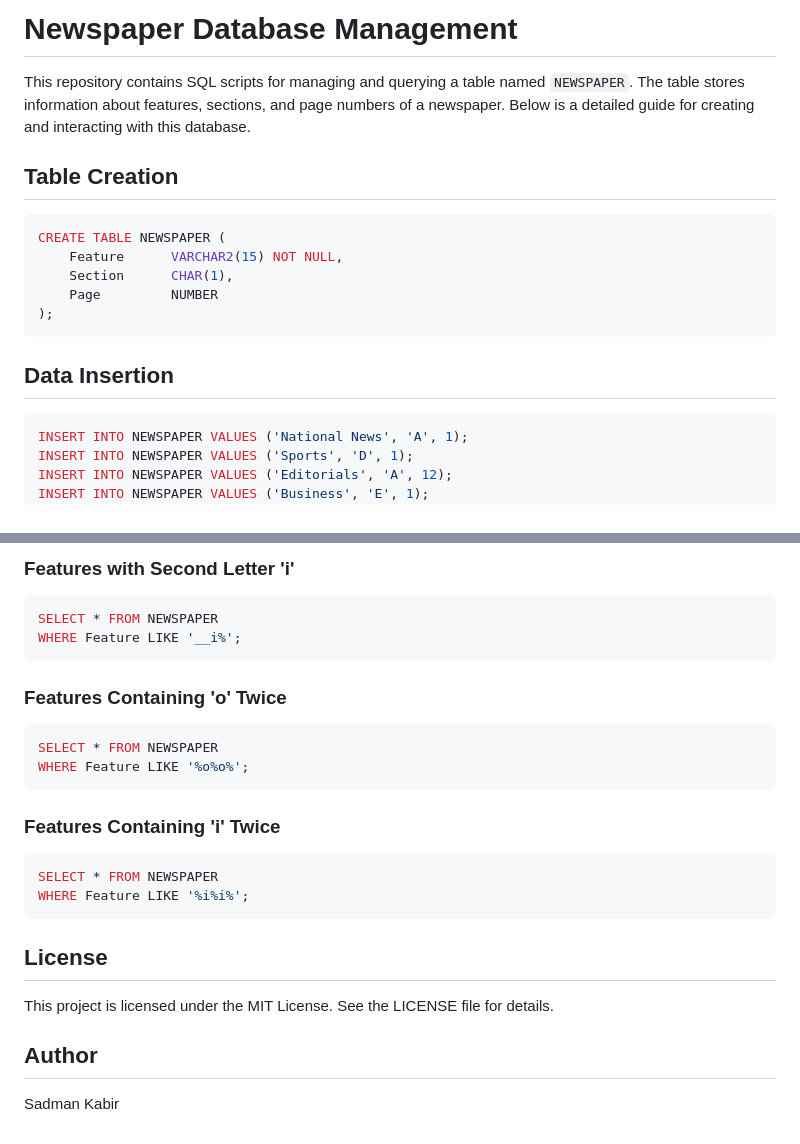
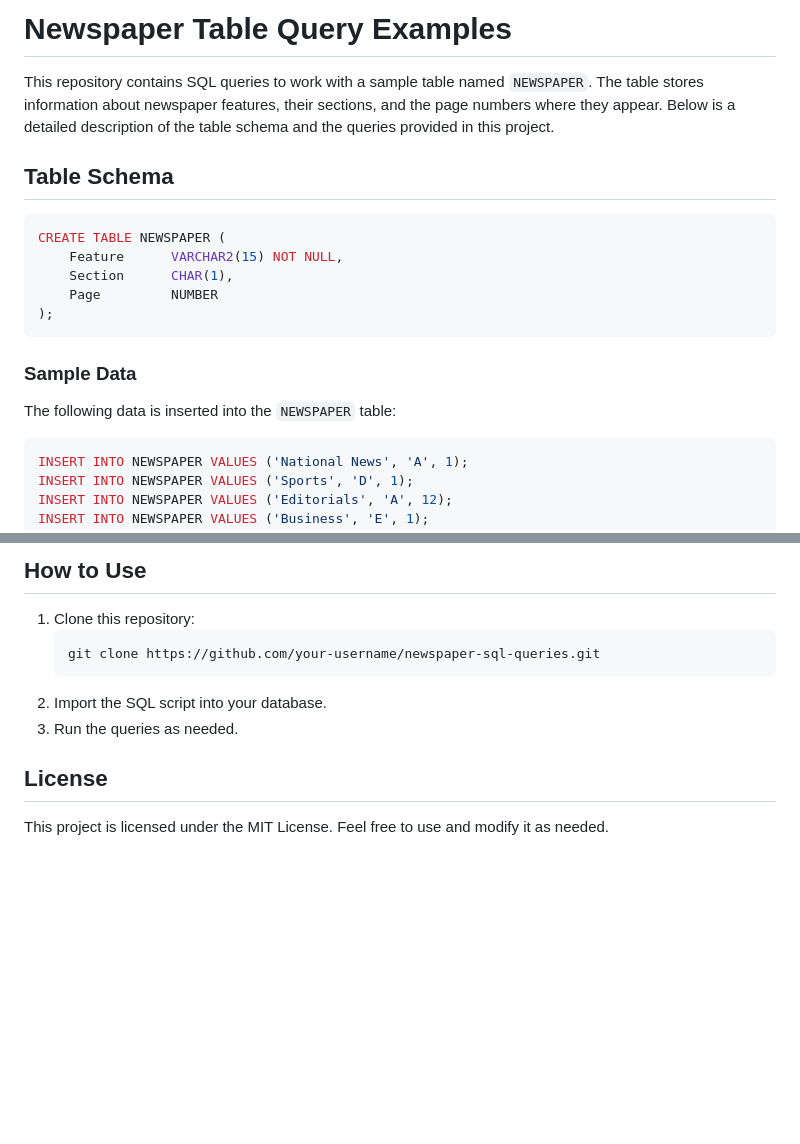
Before and after one commit to sadman2084/-Oracle-Database, a Markdown page: Newspaper Database Management/README.md, 2 parts joined by grey strips. GitHub-like rendering; blank space fills up the shorter version.

````diff
--- a/Newspaper Database Management/README.md
+++ b/Newspaper Database Management/README.md
@@ -1,9 +1,8 @@
-# Newspaper Database Management
+# Newspaper Table Query Examples
 
-This repository contains SQL scripts for managing and querying a table named `NEWSPAPER`. The table stores information about features, sections, and page numbers of a newspaper. Below is a detailed guide for creating and interacting with this database.
+This repository contains SQL queries to work with a sample table named `NEWSPAPER`. The table stores information about newspaper features, their sections, and the page numbers where they appear. Below is a detailed description of the table schema and the queries provided in this project.
 
-## Table Creation
-
+## Table Schema
 ```sql
 CREATE TABLE NEWSPAPER (
     Feature      VARCHAR2(15) NOT NULL,
@@ -12,8 +11,8 @@ CREATE TABLE NEWSPAPER (
 );
 ```
 
-## Data Insertion
-
+### Sample Data
+The following data is inserted into the `NEWSPAPER` table:
 ```sql
 INSERT INTO NEWSPAPER VALUES ('National News', 'A', 1);
 INSERT INTO NEWSPAPER VALUES ('Sports', 'D', 1);
@@ -137,25 +164,10 @@ WHERE Feature LIKE 'Mo%';
-### Features with Second Letter 'i'
-```sql
-SELECT * FROM NEWSPAPER
-WHERE Feature LIKE '__i%';
-```
-
-### Features Containing 'o' Twice
-```sql
-SELECT * FROM NEWSPAPER
-WHERE Feature LIKE '%o%o%';
-```
-
-### Features Containing 'i' Twice
-```sql
-SELECT * FROM NEWSPAPER
-WHERE Feature LIKE '%i%i%';
-```
+## How to Use
+1. Clone this repository:
+   ```bash
+   git clone https://github.com/your-username/newspaper-sql-queries.git
+   ```
+2. Import the SQL script into your database.
+3. Run the queries as needed.
 
 ## License
-
-This project is licensed under the MIT License. See the LICENSE file for details.
-
-## Author
-
-Sadman Kabir
+This project is licensed under the MIT License. Feel free to use and modify it as needed.
````
Also changed, not shown: other parts of Newspaper Database Management/README.md (+115 -87 lines).
